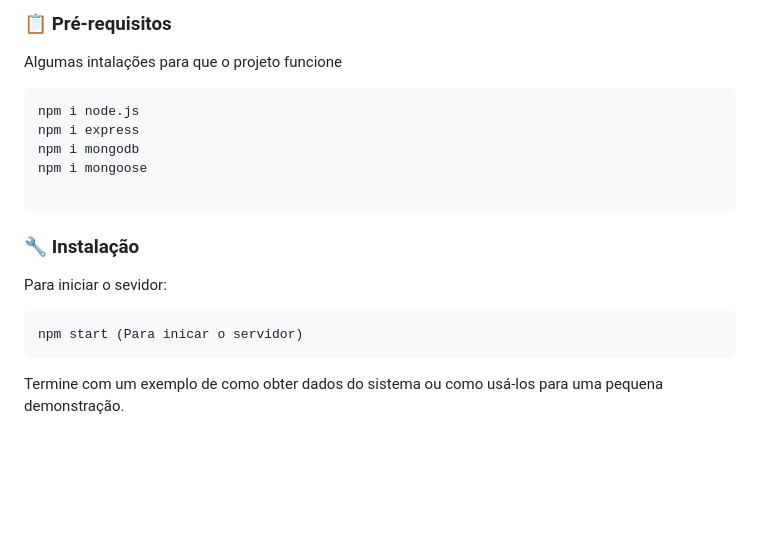
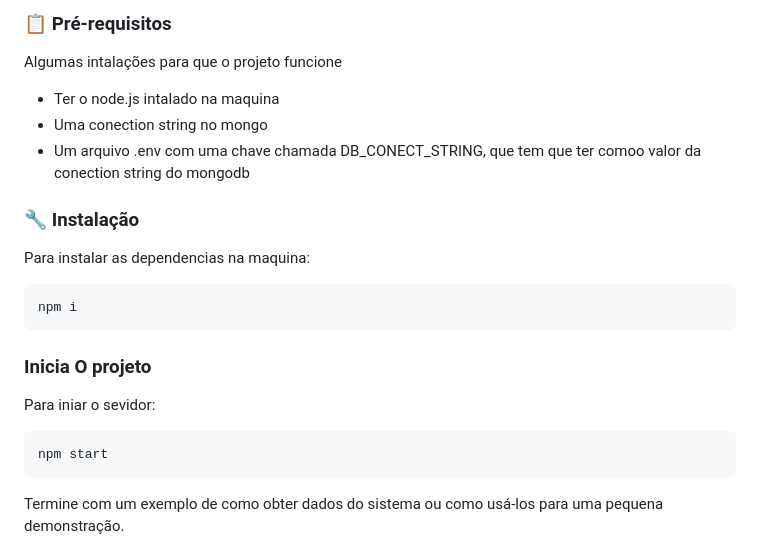
Before and after one commit to vinicius-dec/FarMed, a Markdown page: README.md, the part around the change. Rendered like a GitHub page; blank space fills up the shorter version.

Commit message:
Revise README for clarity on setup and usage
Updated prerequisites and installation instructions in README.

````diff
--- a/README.md
+++ b/README.md
@@ -10,22 +10,24 @@ Essas instruções permitirão que você obtenha uma cópia do projeto em opera
 
 Algumas intalações para que o projeto funcione
 
-```
-npm i node.js
-npm i express
-npm i mongodb
-npm i mongoose
-
-```
+* Ter o node.js intalado na maquina
+* Uma conection string no mongo
+* Um arquivo .env com uma chave chamada DB_CONECT_STRING, que tem que ter comoo valor  da conection string do mongodb
 
 ### 🔧 Instalação
 
-Para iniciar o sevidor:
+Para instalar as dependencias na maquina:
 
 ```
-npm start (Para inicar o servidor)
+npm i
 ```
 
+### Inicia O projeto
+
+Para iniar o sevidor:
+```
+npm start
+```
 
 Termine com um exemplo de como obter dados do sistema ou como usá-los para uma pequena demonstração.
 
````
